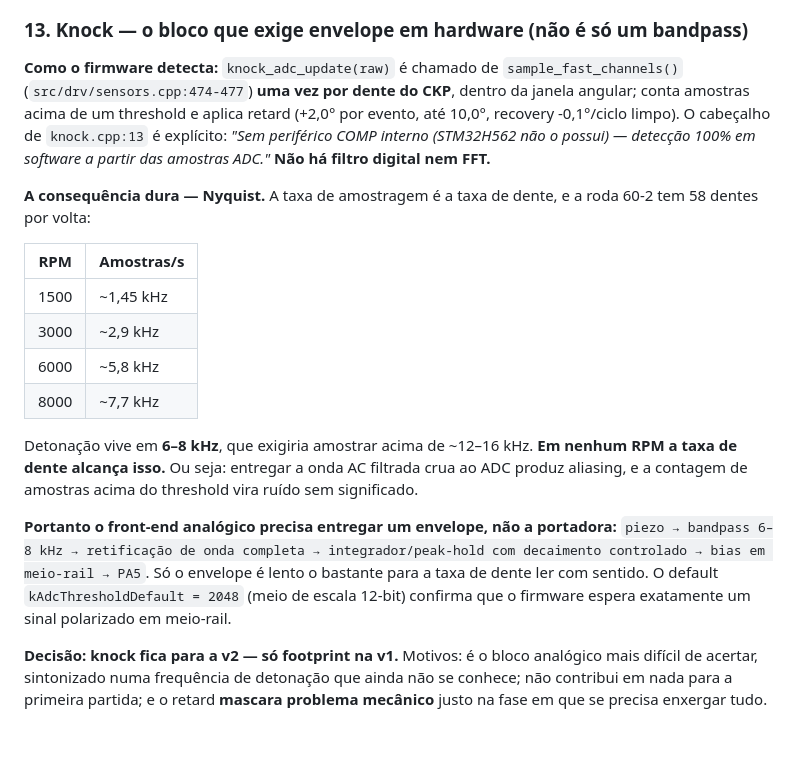
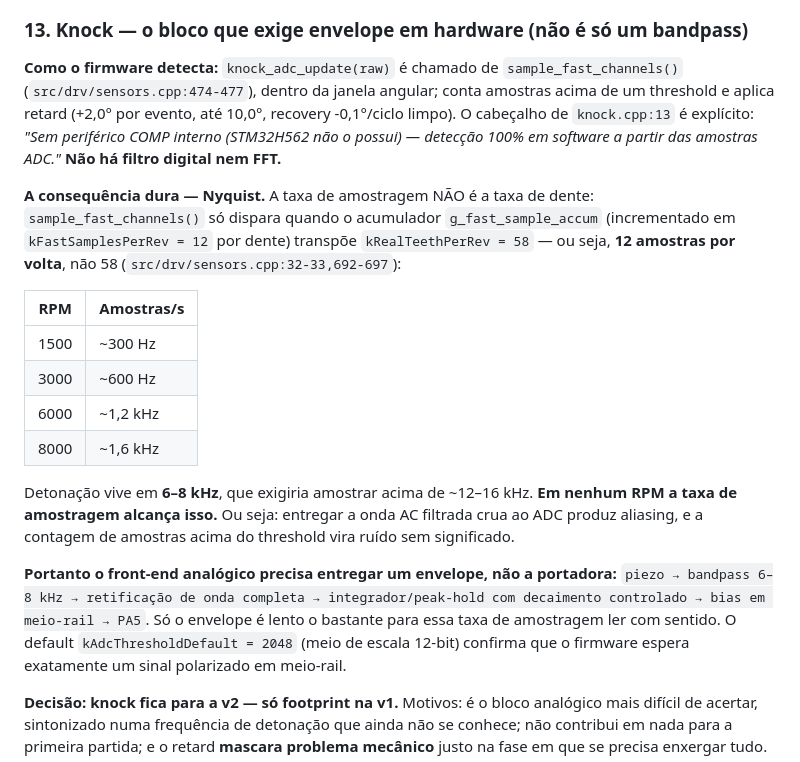
Before and after one commit to pbuchabqui/OpenEMS, a Markdown page: docs/hw/interface_board_v1.md, the part around the change. Drawn GitHub-style; blank space fills up the shorter version.

Commit message:
docs: correct knock sampling-rate analysis, NVM magic, wiring status
- docs/hw/interface_board_v1.md: the Nyquist analysis assumed knock ADC
  sampling happens once per CKP tooth (58/rev). It actually only fires
  once per kFastSamplesPerRev=12 accumulator rollover — 12 samples/rev,
  not 58. Corrects the samples/s table (was ~4x too high at every RPM)
  and the surrounding conclusion text accordingly.
- docs/closed_loop_fuel.md: NVM adaptive shadow magic string was LTF2,
  is actually LTF3.
- README.md: knock window wiring status, matching the restored
  knock_window_open()/cycle_end() gating in ecu_sched.cpp (previous
  commit) — now ties to EMS_KNOCK_HW_PRESENT instead of describing the
  pre-restoration state.

Co-Authored-By: Claude Sonnet 5 <noreply@anthropic.com>

```diff
--- a/docs/hw/interface_board_v1.md
+++ b/docs/hw/interface_board_v1.md
@@ -516,29 +516,31 @@ Footprint + via no AMPSEAL ficam para migrar depois sem respin de conector.
 ### 13. Knock — o bloco que exige envelope em hardware (não é só um bandpass)
 
 **Como o firmware detecta:** `knock_adc_update(raw)` é chamado de `sample_fast_channels()`
-(`src/drv/sensors.cpp:474-477`) **uma vez por dente do CKP**, dentro da janela angular; conta amostras
+(`src/drv/sensors.cpp:474-477`), dentro da janela angular; conta amostras
 acima de um threshold e aplica retard (+2,0° por evento, até 10,0°, recovery -0,1°/ciclo limpo).
 O cabeçalho de `knock.cpp:13` é explícito: *"Sem periférico COMP interno (STM32H562 não o possui) —
 detecção 100% em software a partir das amostras ADC."* **Não há filtro digital nem FFT.**
 
-**A consequência dura — Nyquist.** A taxa de amostragem é a taxa de dente, e a roda 60-2 tem 58 dentes
-por volta:
+**A consequência dura — Nyquist.** A taxa de amostragem NÃO é a taxa de dente: `sample_fast_channels()`
+só dispara quando o acumulador `g_fast_sample_accum` (incrementado em `kFastSamplesPerRev = 12` por
+dente) transpõe `kRealTeethPerRev = 58` — ou seja, **12 amostras por volta**, não 58
+(`src/drv/sensors.cpp:32-33,692-697`):
 
 | RPM | Amostras/s |
 |---|---|
-| 1500 | ~1,45 kHz |
-| 3000 | ~2,9 kHz |
-| 6000 | ~5,8 kHz |
-| 8000 | ~7,7 kHz |
+| 1500 | ~300 Hz |
+| 3000 | ~600 Hz |
+| 6000 | ~1,2 kHz |
+| 8000 | ~1,6 kHz |
 
-Detonação vive em **6–8 kHz**, que exigiria amostrar acima de ~12–16 kHz. **Em nenhum RPM a taxa de dente
-alcança isso.** Ou seja: entregar a onda AC filtrada crua ao ADC produz aliasing, e a contagem de amostras
-acima do threshold vira ruído sem significado.
+Detonação vive em **6–8 kHz**, que exigiria amostrar acima de ~12–16 kHz. **Em nenhum RPM a taxa de
+amostragem alcança isso.** Ou seja: entregar a onda AC filtrada crua ao ADC produz aliasing, e a
+contagem de amostras acima do threshold vira ruído sem significado.
 
 **Portanto o front-end analógico precisa entregar um envelope, não a portadora:**
 `piezo → bandpass 6–8 kHz → retificação de onda completa → integrador/peak-hold com decaimento
 controlado → bias em meio-rail → PA5`.
-Só o envelope é lento o bastante para a taxa de dente ler com sentido. O default
+Só o envelope é lento o bastante para essa taxa de amostragem ler com sentido. O default
 `kAdcThresholdDefault = 2048` (meio de escala 12-bit) confirma que o firmware espera exatamente um sinal
 polarizado em meio-rail.
 
```
Also changed, not shown: README.md (+1 -1 lines), docs/closed_loop_fuel.md (+1 -1 lines).
